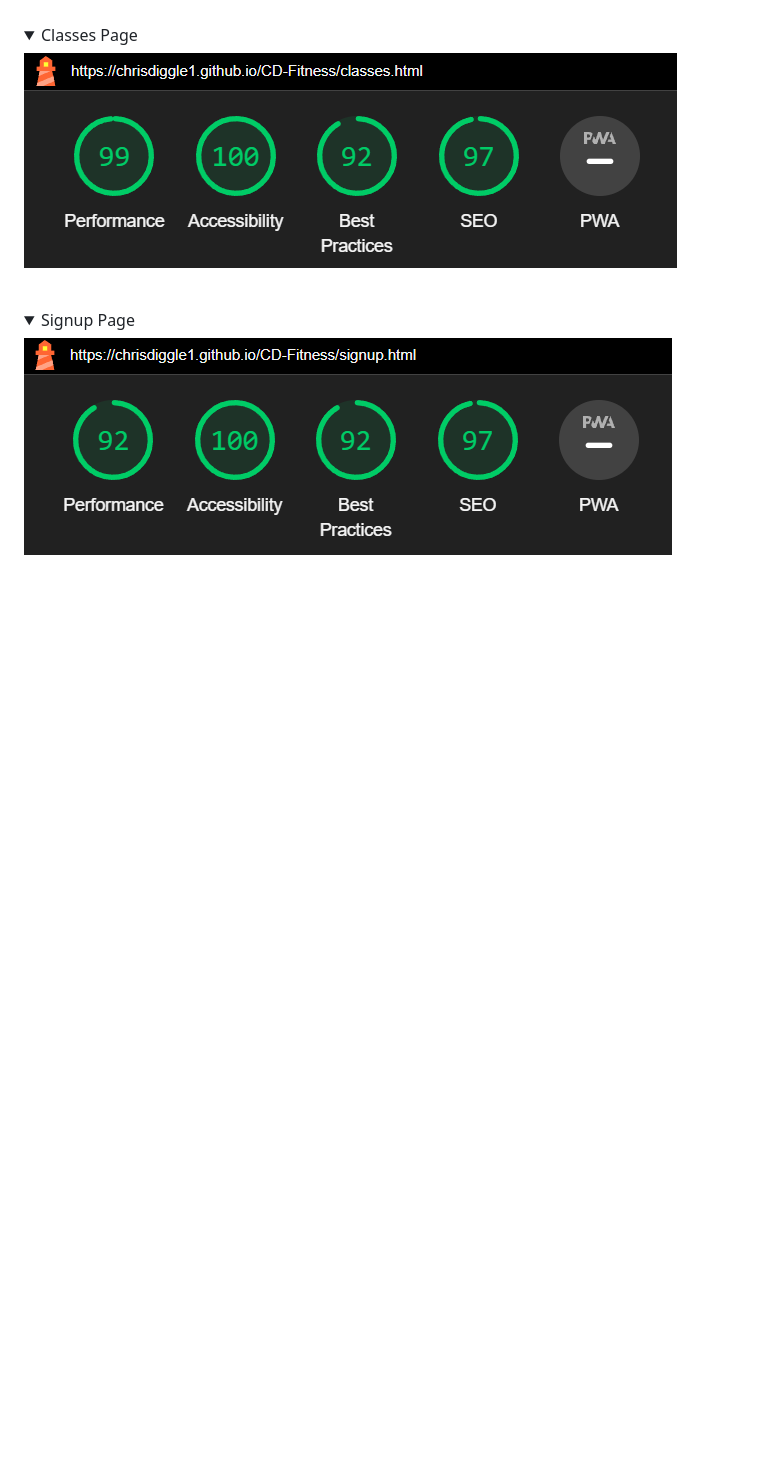
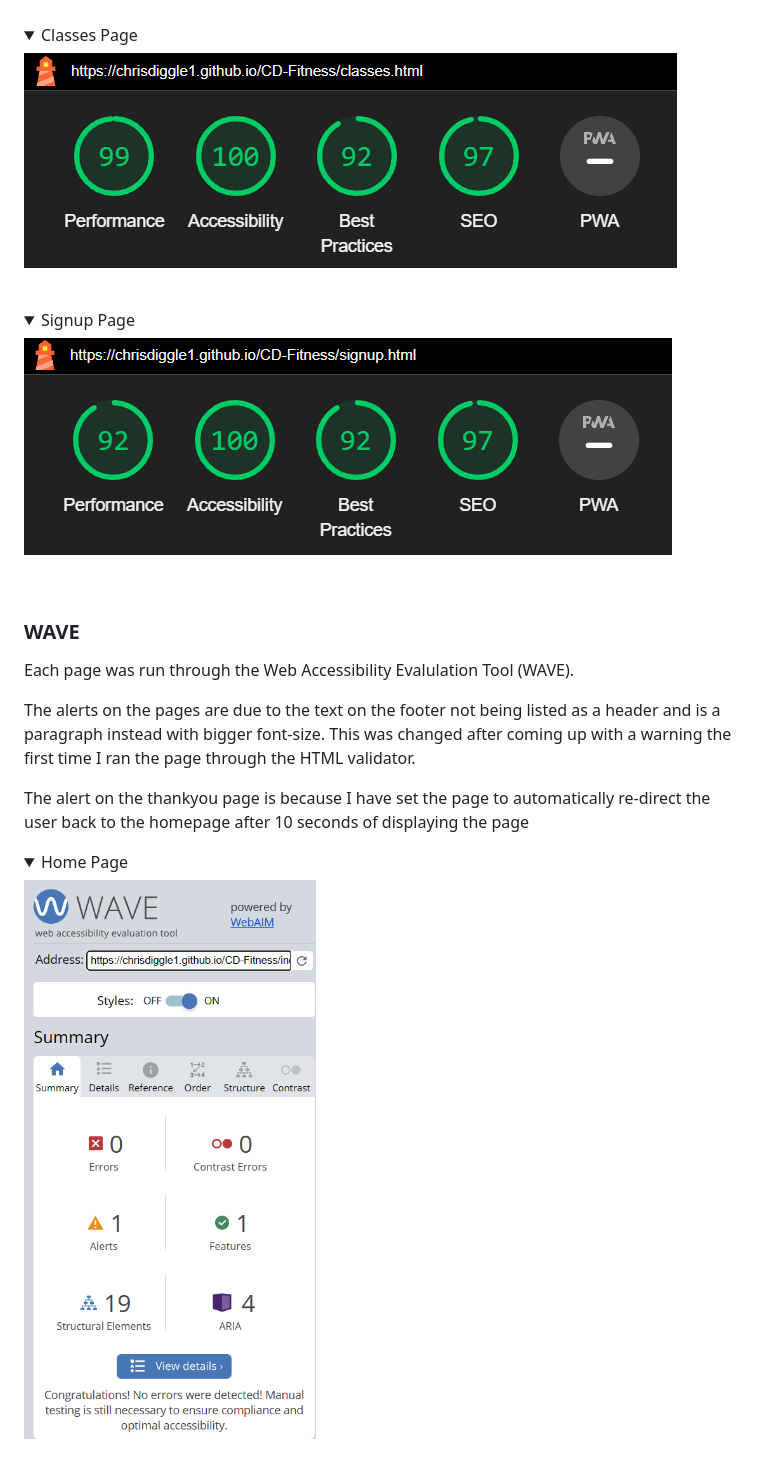
Before and after one commit to chrisdiggle1/CD-Fitness, a Markdown page: README.md, the part around one of its changes. GitHub-like rendering; pictures changed too: documentation/wave-home.PNG (added); folded sections open; blank space fills up the shorter version.

Commit message:
add WAVE test results to testing and validation section of the readme

```diff
--- a/README.md
+++ b/README.md
@@ -340,3 +340,18 @@ The Lighthouse tool on Google DevTools was used to test the accessibility and pe
 
 <br>
 
+### **WAVE**
+
+Each page was run through the Web Accessibility Evalulation Tool (WAVE).
+
+The alerts on the pages are due to the text on the footer not being listed as a header and is a paragraph instead with bigger font-size. This was changed after coming up with a warning the first time I ran the page through the HTML validator.
+
+The alert on the thankyou page is because I have set the page to automatically re-direct the user back to the homepage after 10 seconds of displaying the page
+
+<details>
+<summary>Home Page</summary>
+<img src="documentation/wave-home.PNG">
+</details>
+
+<br>
+
```
Also changed, not shown: other parts of README.md (+33 -0 lines), documentation/wave-amenities.PNG (added), documentation/wave-classes.PNG (added), documentation/wave-error.PNG (added), documentation/wave-signup.PNG (added), documentation/wave-thankyou.PNG (added).
